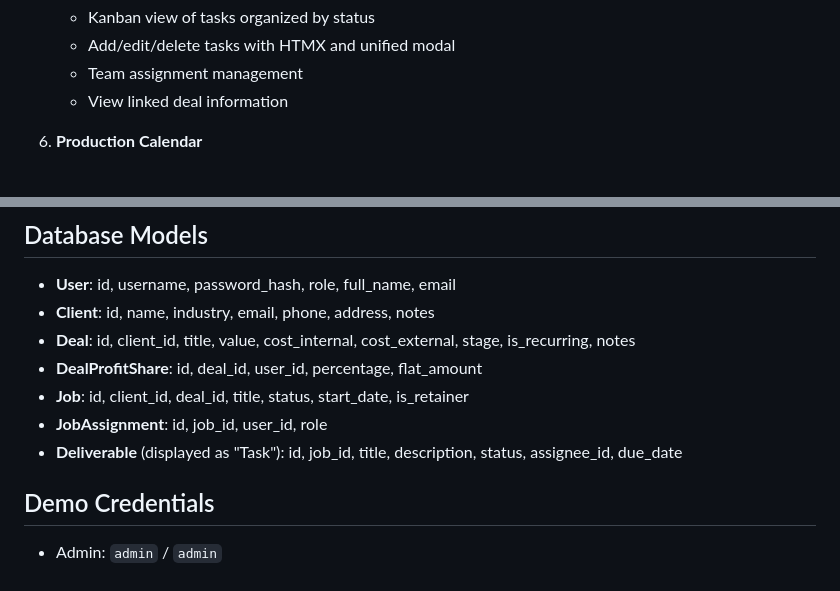
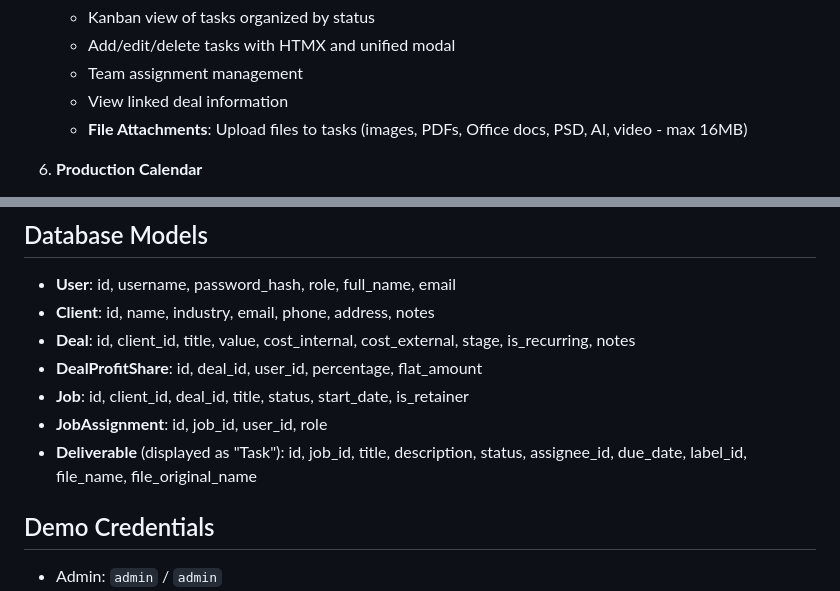
Before and after one commit to danielvsantos/sombrahub, a Markdown page: replit.md, 2 parts joined by grey strips. Drawn GitHub-style.

Commit message:
Add file attachment functionality to tasks and update documentation
Document the new file attachment feature, including supported file types and size limits, in replit.md.

Replit-Commit-Author: Agent
Replit-Commit-Session-Id: 72acef37-1633-47ec-93f9-b66bc74327bd
Replit-Commit-Checkpoint-Type: full_checkpoint
Replit-Commit-Event-Id: b3139ce8-5809-4b76-a1d8-04b1d108a9ea
Replit-Commit-Screenshot-Url: https://storage.googleapis.com/screenshot-production-us-central1/69cfae5e-f8e1-455f-985a-6894cdcd37cd/72acef37-1633-47ec-93f9-b66bc74327bd/bBAmaTg
Replit-Helium-Checkpoint-Created: true

```diff
--- a/replit.md
+++ b/replit.md
@@ -51,6 +51,7 @@ Sombra Hub is a full-stack web application for managing Sombra Lab's sales and p
    - Add/edit/delete tasks with HTMX and unified modal
    - Team assignment management
    - View linked deal information
+   - **File Attachments**: Upload files to tasks (images, PDFs, Office docs, PSD, AI, video - max 16MB)
 
 6. **Production Calendar**
    - Monthly calendar view of all tasks by due date
@@ -80,7 +81,7 @@ Sombra Hub is a full-stack web application for managing Sombra Lab's sales and p
 - **DealProfitShare**: id, deal_id, user_id, percentage, flat_amount
 - **Job**: id, client_id, deal_id, title, status, start_date, is_retainer
 - **JobAssignment**: id, job_id, user_id, role
-- **Deliverable** (displayed as "Task"): id, job_id, title, description, status, assignee_id, due_date
+- **Deliverable** (displayed as "Task"): id, job_id, title, description, status, assignee_id, due_date, label_id, file_name, file_original_name
 
 ## Demo Credentials
 
```
